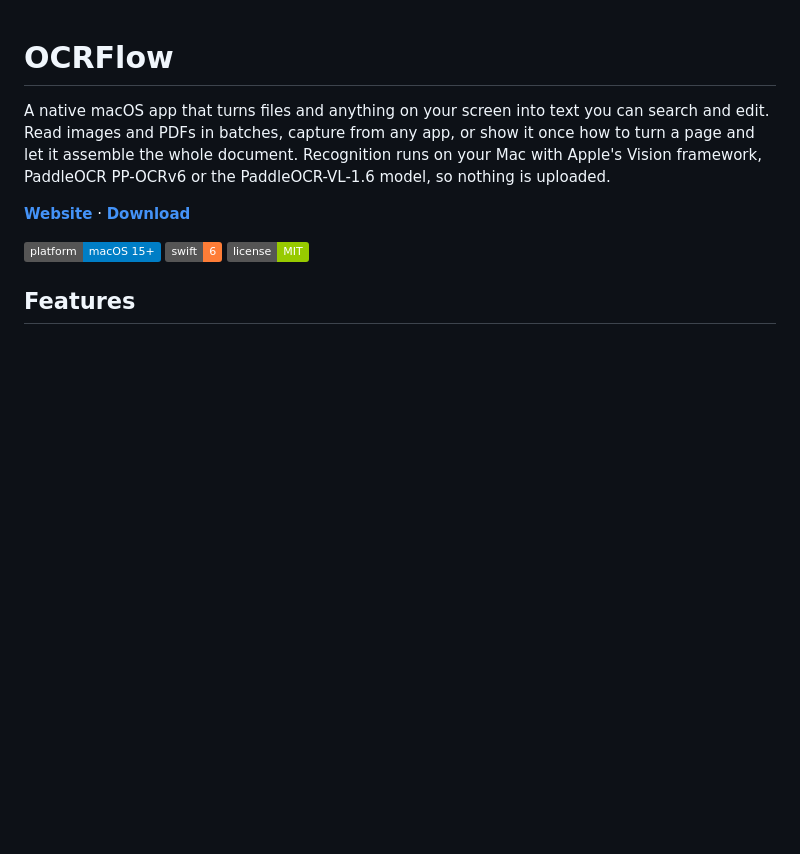
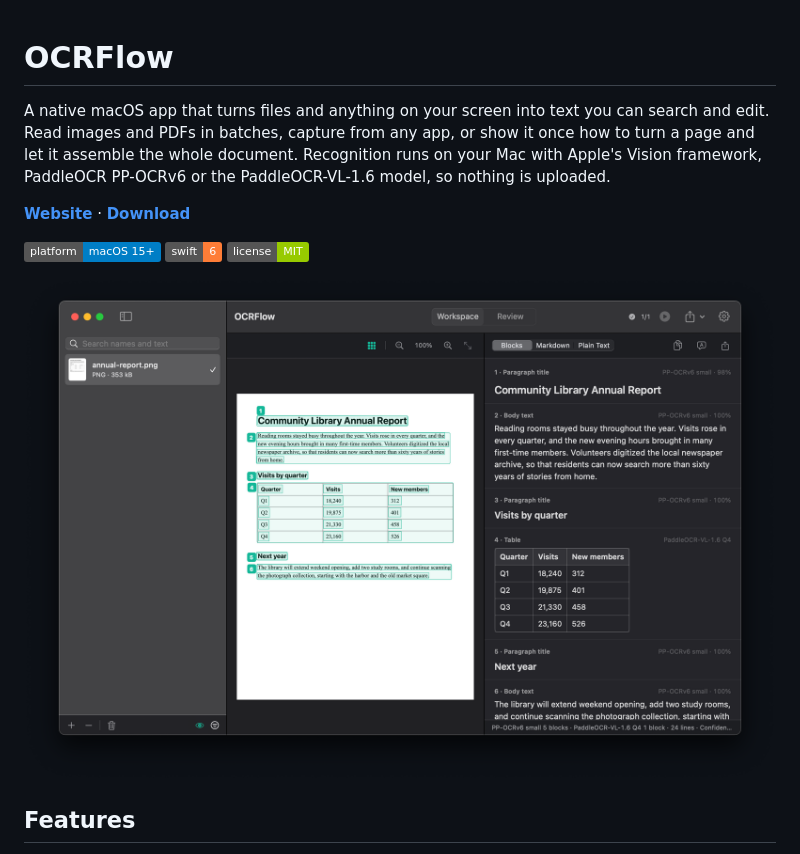
Before and after one commit to yb311/OCRFlow, a Markdown page: README.md, the part around the change. GitHub-like rendering; pictures changed too: site/screenshots/main-en.png (added); badges without logos; blank space fills up the shorter version.

Commit message:
Website and README show the app as it is now
English and Chinese screenshots of the welcome window and of a made-up report
being read.

Co-Authored-By: Claude Opus 5.5 <noreply@anthropic.com>

```diff
--- a/README.md
+++ b/README.md
@@ -7,6 +7,8 @@ A native macOS app that turns files and anything on your screen into text you ca
 ![Platform](https://img.shields.io/badge/platform-macOS%2015%2B-blue)
 ![Swift](https://img.shields.io/badge/swift-6-orange)
 ![License](https://img.shields.io/badge/license-MIT-green)
+
+![OCRFlow reading a report, with the blocks it found numbered on the page and the text and table read from them beside it](site/screenshots/main-en.png)
 
 ## Features
 
```
Also changed, not shown: site/screenshots/main-zh.png (added), site/screenshots/welcome-en.png (added), site/screenshots/welcome-zh.png (added), 3 other files.
